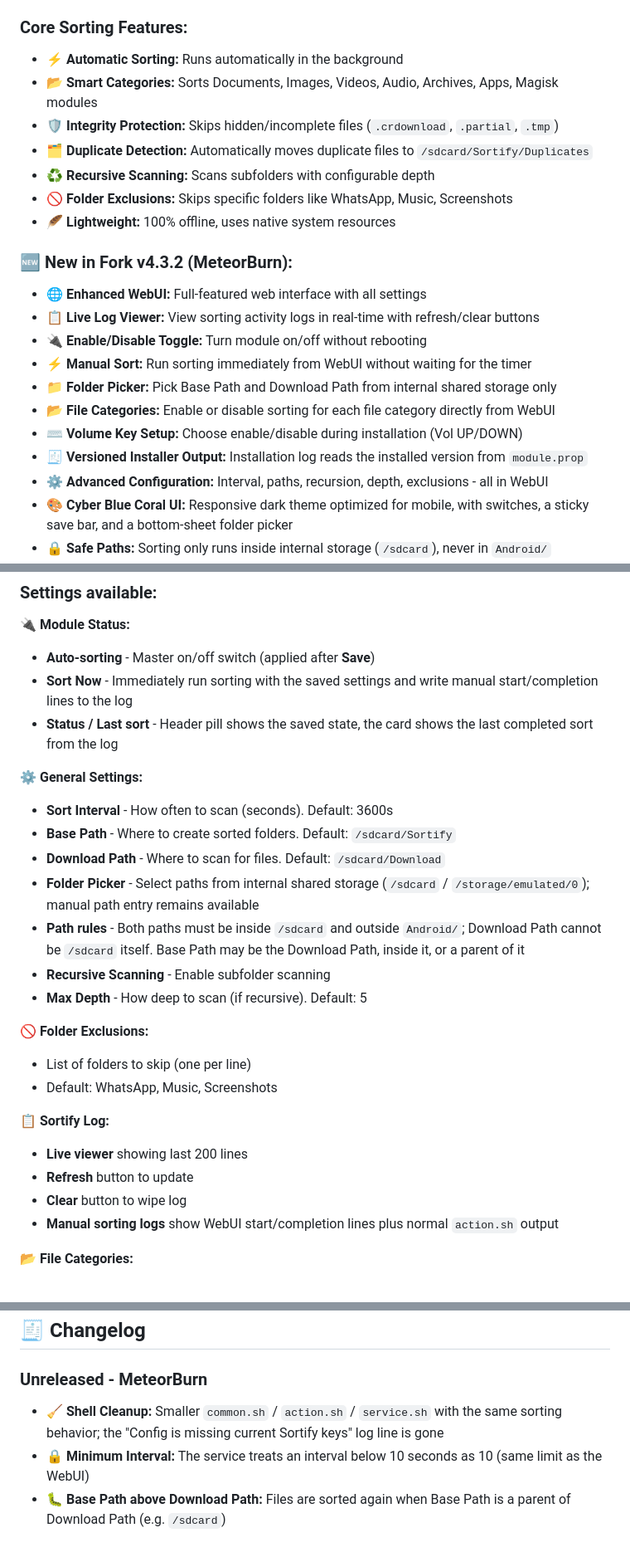
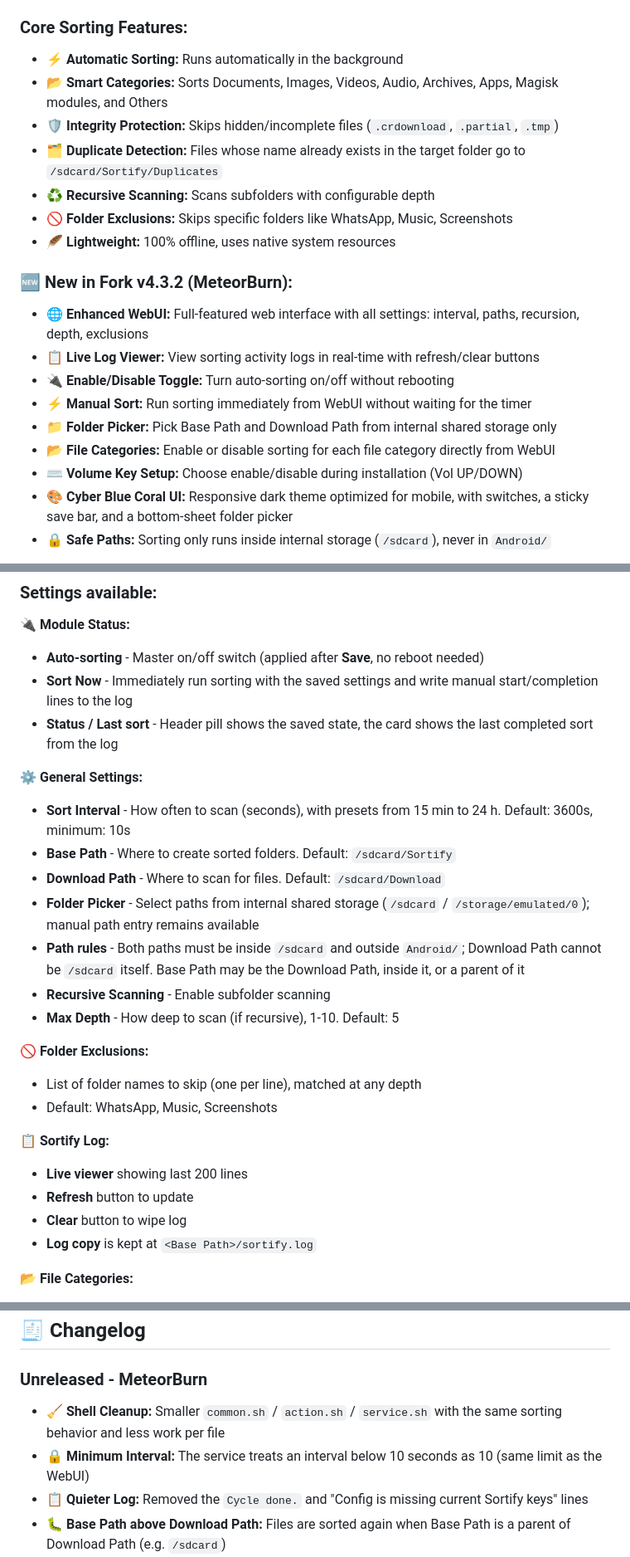
Before and after one commit to MeteorBurn/Sortify, a Markdown page: README.md, 3 parts joined by grey strips. Shown at 83% size. GitHub-like rendering.

Commit message:
Update README to match current behavior
- document the 10s minimum interval, interval presets, depth range,
  exclusion matching and the log copy in base_path
- drop feature bullets that repeated other bullets or the changelog
- changelog: note the removed log lines

Co-Authored-By: Claude Fable 5.2 <noreply@anthropic.com>
Claude-Session: https://claude.ai/code/session_01Fe2p4iBZsGbfShLuBGVML2

```diff
--- a/README.md
+++ b/README.md
@@ -18,23 +18,21 @@ Sortify is a powerful **Magisk / KernelSU** module that automatically organizes
 
 ### Core Sorting Features:
 * **⚡ Automatic Sorting:** Runs automatically in the background
-* **📂 Smart Categories:** Sorts Documents, Images, Videos, Audio, Archives, Apps, Magisk modules
+* **📂 Smart Categories:** Sorts Documents, Images, Videos, Audio, Archives, Apps, Magisk modules, and Others
 * **🛡️ Integrity Protection:** Skips hidden/incomplete files (`.crdownload`, `.partial`, `.tmp`)
-* **🗂️ Duplicate Detection:** Automatically moves duplicate files to `/sdcard/Sortify/Duplicates`
+* **🗂️ Duplicate Detection:** Files whose name already exists in the target folder go to `/sdcard/Sortify/Duplicates`
 * **♻️ Recursive Scanning:** Scans subfolders with configurable depth
 * **🚫 Folder Exclusions:** Skips specific folders like WhatsApp, Music, Screenshots
 * **🪶 Lightweight:** 100% offline, uses native system resources
 
 ### 🆕 New in Fork v4.3.2 (MeteorBurn):
-* **🌐 Enhanced WebUI:** Full-featured web interface with all settings
+* **🌐 Enhanced WebUI:** Full-featured web interface with all settings: interval, paths, recursion, depth, exclusions
 * **📋 Live Log Viewer:** View sorting activity logs in real-time with refresh/clear buttons
-* **🔌 Enable/Disable Toggle:** Turn module on/off without rebooting
+* **🔌 Enable/Disable Toggle:** Turn auto-sorting on/off without rebooting
 * **⚡ Manual Sort:** Run sorting immediately from WebUI without waiting for the timer
 * **📁 Folder Picker:** Pick Base Path and Download Path from internal shared storage only
 * **📂 File Categories:** Enable or disable sorting for each file category directly from WebUI
 * **⌨️ Volume Key Setup:** Choose enable/disable during installation (Vol UP/DOWN)
-* **🧾 Versioned Installer Output:** Installation log reads the installed version from `module.prop`
-* **⚙️ Advanced Configuration:** Interval, paths, recursion, depth, exclusions - all in WebUI
 * **🎨 Cyber Blue Coral UI:** Responsive dark theme optimized for mobile, with switches, a sticky save bar, and a bottom-sheet folder picker
 * **🔒 Safe Paths:** Sorting only runs inside internal storage (`/sdcard`), never in `Android/`
 * **♻️ Settings Kept on Update:** Updating the module keeps your `config.json`
@@ -68,28 +66,28 @@ Sortify is a powerful **Magisk / KernelSU** module that automatically organizes
 ### Settings available:
 
 **🔌 Module Status:**
-* **Auto-sorting** - Master on/off switch (applied after **Save**)
+* **Auto-sorting** - Master on/off switch (applied after **Save**, no reboot needed)
 * **Sort Now** - Immediately run sorting with the saved settings and write manual start/completion lines to the log
 * **Status / Last sort** - Header pill shows the saved state, the card shows the last completed sort from the log
 
 **⚙️ General Settings:**
-* **Sort Interval** - How often to scan (seconds). Default: 3600s
+* **Sort Interval** - How often to scan (seconds), with presets from 15 min to 24 h. Default: 3600s, minimum: 10s
 * **Base Path** - Where to create sorted folders. Default: `/sdcard/Sortify`
 * **Download Path** - Where to scan for files. Default: `/sdcard/Download`
 * **Folder Picker** - Select paths from internal shared storage (`/sdcard` / `/storage/emulated/0`); manual path entry remains available
 * **Path rules** - Both paths must be inside `/sdcard` and outside `Android/`; Download Path cannot be `/sdcard` itself. Base Path may be the Download Path, inside it, or a parent of it
 * **Recursive Scanning** - Enable subfolder scanning
-* **Max Depth** - How deep to scan (if recursive). Default: 5
+* **Max Depth** - How deep to scan (if recursive), 1-10. Default: 5
 
 **🚫 Folder Exclusions:**
-* List of folders to skip (one per line)
+* List of folder names to skip (one per line), matched at any depth
 * Default: WhatsApp, Music, Screenshots
 
 **📋 Sortify Log:**
 * **Live viewer** showing last 200 lines
 * **Refresh** button to update
 * **Clear** button to wipe log
-* **Manual sorting logs** show WebUI start/completion lines plus normal `action.sh` output
+* **Log copy** is kept at `<Base Path>/sortify.log`
 
 **📂 File Categories:**
 * Category toggles for Documents, Images, Videos, Audio, Archives, Apps, Magisk modules, and Others
@@ -118,8 +116,9 @@ You can force a sort immediately without waiting for the timer:
 ## 🧾 Changelog
 
 ### Unreleased - MeteorBurn
-* **🧹 Shell Cleanup:** Smaller `common.sh` / `action.sh` / `service.sh` with the same sorting behavior; the "Config is missing current Sortify keys" log line is gone
+* **🧹 Shell Cleanup:** Smaller `common.sh` / `action.sh` / `service.sh` with the same sorting behavior and less work per file
 * **🔒 Minimum Interval:** The service treats an interval below 10 seconds as 10 (same limit as the WebUI)
+* **📋 Quieter Log:** Removed the `Cycle done.` and "Config is missing current Sortify keys" lines
 * **🐛 Base Path above Download Path:** Files are sorted again when Base Path is a parent of Download Path (e.g. `/sdcard`)
 * **🐛 Log Copy Loop:** `sortify.log` copied into Base Path is no longer sorted into `Others/` / `Duplicates/` when Base Path equals Download Path
 * **♻️ Settings Kept on Update:** Installer carries the existing `config.json` over; the volume-key prompt is shown only on first install
```
Also changed, not shown: other parts of README.md (+1 -1 lines).
